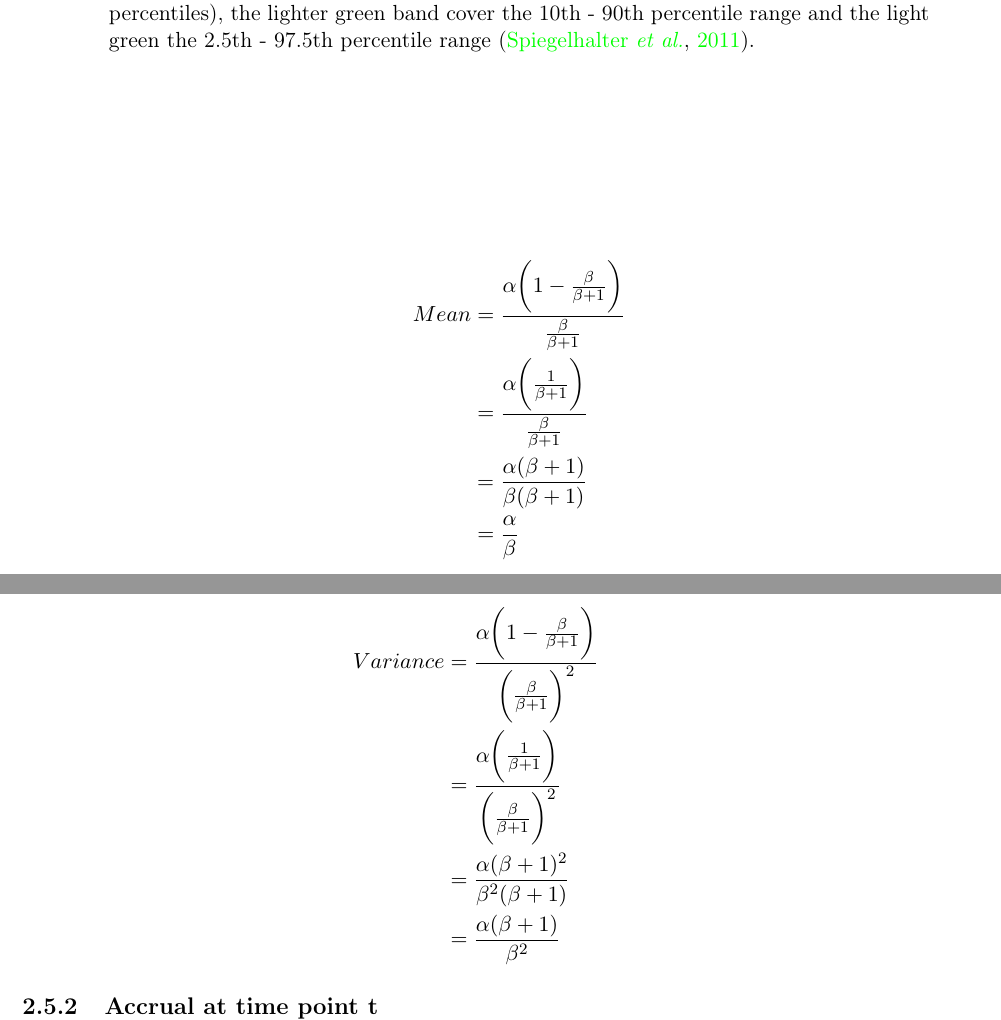
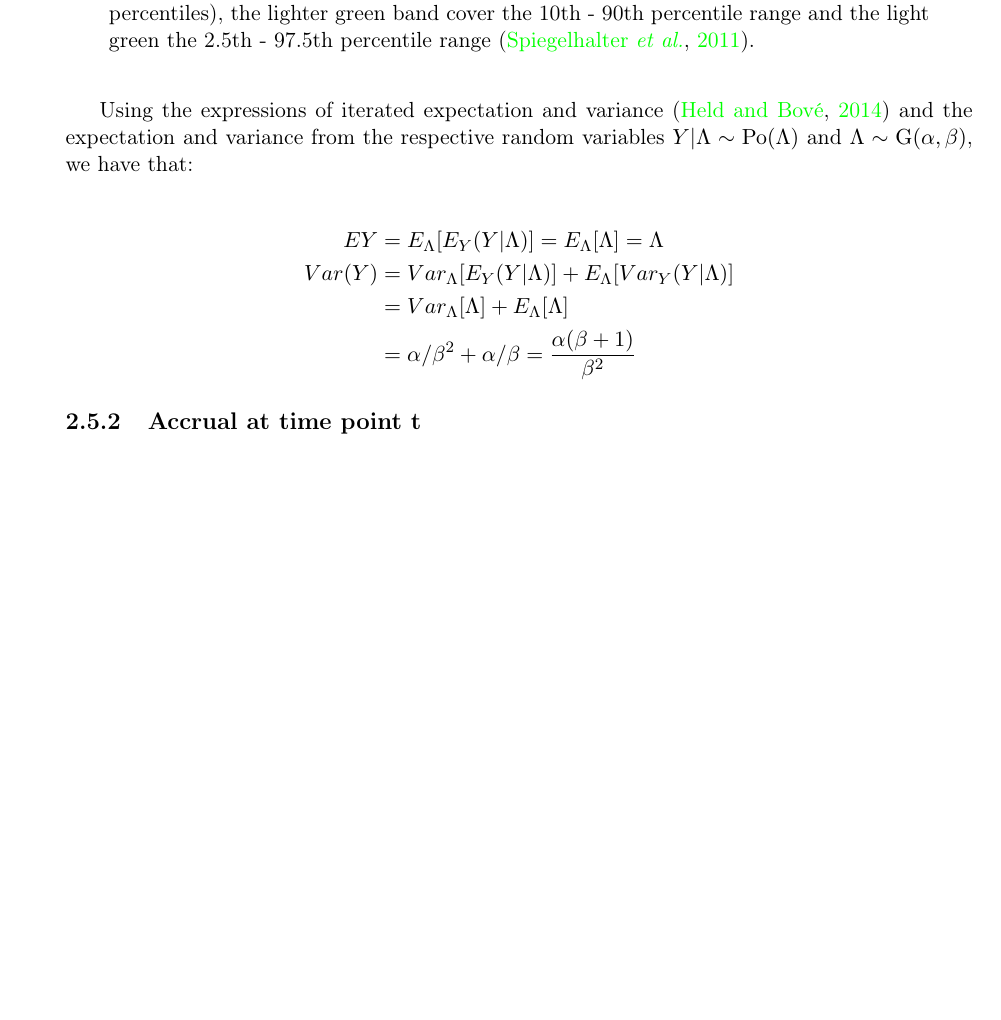
Before and after one commit to ppasto/masterthesis, a LaTeX thesis (report/msc_report.tex, which reads report/chapter02.tex): two parts of pages 16 and 17 of 22 before the commit and part of page 16 of 20 after it, the two joined at a grey line, cut so that both start at the same text, the shorter picture padded with empty space. Compiled offline with pdfLaTeX.

Commit message:
changed expectation and variance from section 2.5 to iterated

```diff
--- a/report/chapter02.tex
+++ b/report/chapter02.tex
@@ -154,19 +155,27 @@ p(y)&=\int^\infty_0 p(y|\Lambda) p(\Lambda) d\Lambda\\
 
-To calculate the expectation and variance:
+Using the expressions of iterated expectation and variance \citep{held2014applied} and the expectation and variance from the respective random variables $Y|\Lambda \sim \rm{Po}(\Lambda)$ and $\Lambda \sim \rm{G}(\alpha,\beta)$, we have that:
 
 \begin{align*}
-Mean &= \frac{\alpha\bigg(1-\frac{\beta}{\beta+1}\bigg)}{\frac{\beta}{\beta+1}}\\
-&= \frac{\alpha\bigg (\frac{1}{\beta+1}\bigg)}{\frac{\beta}{\beta+1}}\\
-&= \frac{\alpha(\beta+1)}{\beta(\beta+1)}\\
-&= \frac{\alpha}{\beta}
+EY &= E_{\Lambda}[E_{Y} (Y|\Lambda)] = E_{\Lambda}[\Lambda] = \Lambda \\
+Var(Y) &= Var_{\Lambda}[E_{Y} (Y|\Lambda)] + E_{\Lambda}[Var_Y(Y|\Lambda)]\\
+&=Var_{\Lambda}[\Lambda] + E_{\Lambda}[\Lambda] \\
+&=\alpha/\beta^2 + \alpha/\beta = \frac{\alpha(\beta+1)}{\beta^2}
 \end{align*}
 
-\begin{align*}
-Variance &= \frac{\alpha\bigg(1-\frac{\beta}{\beta+1}\bigg)}{\bigg(\frac{\beta}{\beta+1}\bigg)^2}\\
-&= \frac{\alpha\bigg (\frac{1}{\beta+1}\bigg)}{\bigg(\frac{\beta}{\beta+1}\bigg)^2}\\
-&= \frac{\alpha(\beta+1)^2}{\beta^2(\beta+1)}\\
-&= \frac{\alpha(\beta+1)}{\beta^2}
-\end{align*}
+%
+% \begin{align*}
+% Mean &= \frac{\alpha\bigg(1-\frac{\beta}{\beta+1}\bigg)}{\frac{\beta}{\beta+1}}\\
+% &= \frac{\alpha\bigg (\frac{1}{\beta+1}\bigg)}{\frac{\beta}{\beta+1}}\\
+% &= \frac{\alpha(\beta+1)}{\beta(\beta+1)}\\
+% &= \frac{\alpha}{\beta}
+% \end{align*}
+%
+% \begin{align*}
+% Variance &= \frac{\alpha\bigg(1-\frac{\beta}{\beta+1}\bigg)}{\bigg(\frac{\beta}{\beta+1}\bigg)^2}\\
+% &= \frac{\alpha\bigg (\frac{1}{\beta+1}\bigg)}{\bigg(\frac{\beta}{\beta+1}\bigg)^2}\\
+% &= \frac{\alpha(\beta+1)^2}{\beta^2(\beta+1)}\\
+% &= \frac{\alpha(\beta+1)}{\beta^2}
+% \end{align*}
 
 
 \subsection{Accrual at time point t}
```
Also changed, not shown: report/msc_report.pdf, report/chapter02.tex (1 more changed lines), 5 other files.
